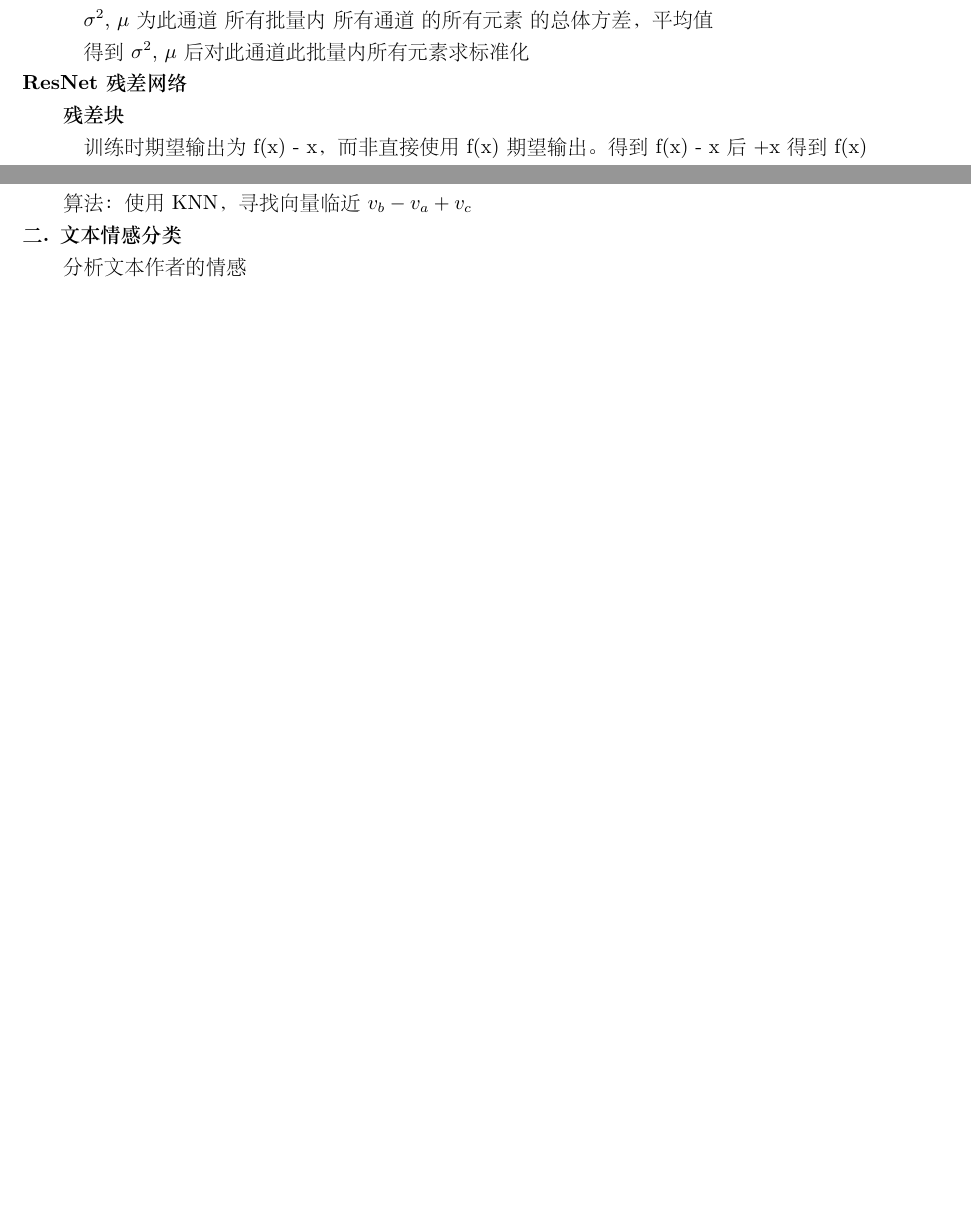
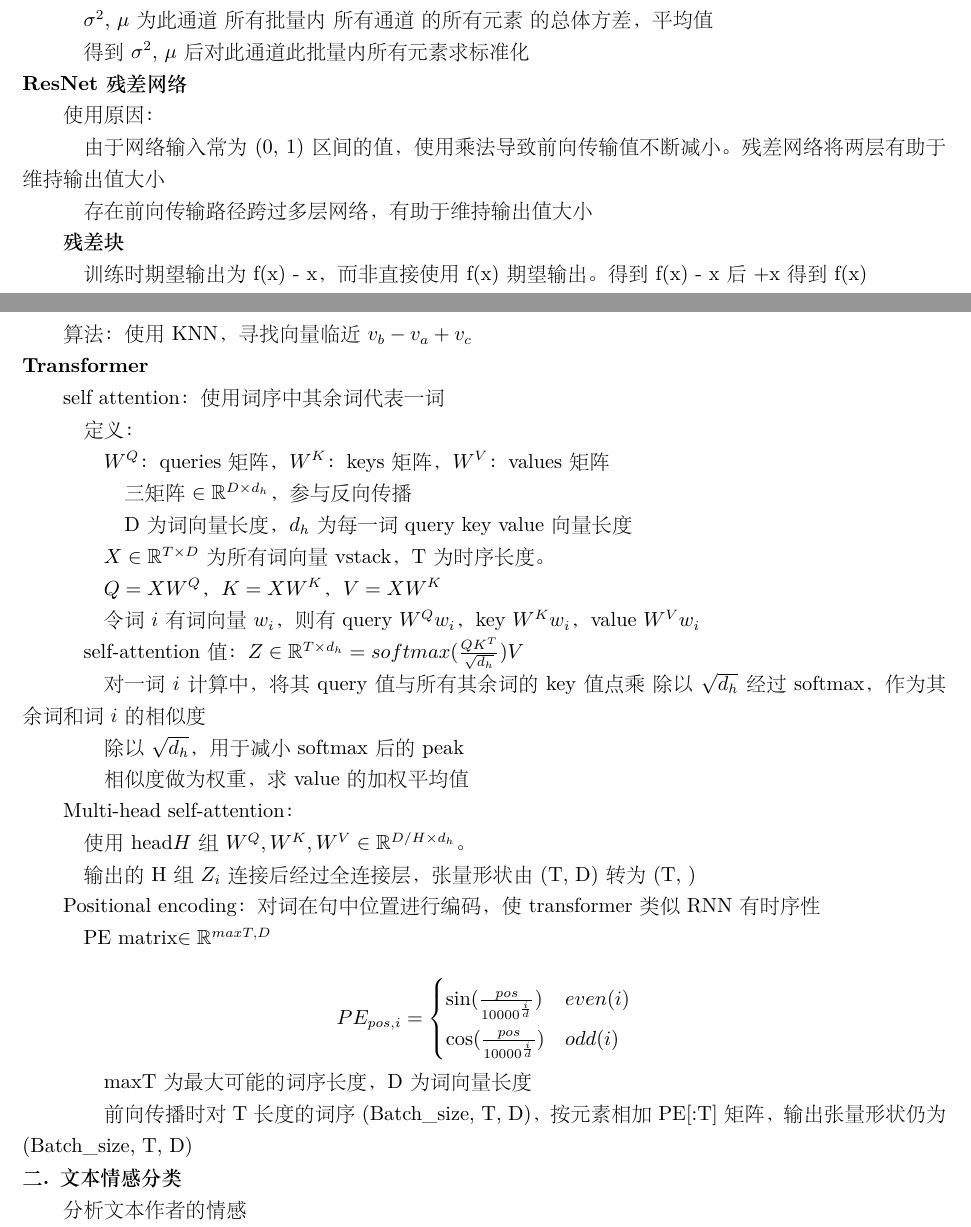
Before and after one commit to xu-shitong/deep-learning, a LaTeX document (deep-learning_note/deep-learning笔记.tex): two parts of pages 10 and 26 of 40 before the commit and two parts of pages 10 and 27 of 41 after it, joined at a grey line, cut so that both start at the same text, the shorter picture padded with empty space. The pictures show the PDF file deep-learning_note/deep-learning笔记.pdf that the author committed with the source.

Commit message:
xst: update note on transformer

```diff
--- a/deep-learning_note/deep-learning笔记.tex
+++ b/deep-learning_note/deep-learning笔记.tex
@@ -80,3 +93,6 @@
   \quad \quad multi label时将每一label分别进行binary cross entropy后求和
 
   \quad multi-label regression代价值为每一label预测值的binary cross entropy求和\\
+\textbf{Smooth L1}代价函数
+
+  $loss(x, y) = \frac{1}{n}\sum_iz_i$
@@ -657,6 +693,12 @@
 
   \quad 得到$\sigma^2$, $\mu$后对此通道此批量内所有元素求标准化\\
 \textbf{ResNet残差网络}
+
+  使用原因：
+
+  \quad 由于网络输入常为(0, 1)区间的值，使用乘法导致前向传输值不断减小。残差网络将两层有助于维持输出值大小
+
+  \quad 存在前向传输路径跨过多层网络，有助于维持输出值大小
 
   \textbf{残差块}
 
@@ -1689,6 +1731,52 @@
   给定词$w_a, w_b, w_c$，求$w_d$使得$w_a : w_b$关系类似$w_c:w_d$
 
   算法：使用KNN，寻找向量临近$v_b - v_a + v_c$\\
+\textbf{Transformer}
+
+  self attention：使用词序中其余词代表一词
+
+  \quad 定义：
+
+  \quad \quad $W^Q$：queries矩阵，$W^K$：keys矩阵，$W^V$：values矩阵
+
+  \quad \quad \quad 三矩阵$\in \mathbb{R}^{D \times d_h}$，参与反向传播
+
+  \quad \quad \quad D为词向量长度，$d_h$为每一词query key value向量长度
+
+  \quad \quad $X \in \mathbb{R}^{T \times D}$为所有词向量vstack，T为时序长度。
+
+  \quad \quad $Q = XW^Q$，$K = XW^K$，$V = XW^K$
+
+  \quad \quad 令词$i$有词向量$w_i$，则有query $W^Qw_i$，key $W^Kw_i$，value $W^Vw_i$
+
+  \quad self-attention值：$Z \in \mathbb{R}^{T \times d_h}= softmax(\frac{QK^T}{\sqrt{d_h}}) V$
+
+  \quad \quad 对一词$i$计算中，将其query值与所有其余词的key值点乘\ 除以$\sqrt{d_h}$\ 经过softmax，作为其余词和词$i$的相似度
+
+  \quad \quad 除以$\sqrt{d_h}$，用于减小softmax后的peak
+
+  \quad \quad 相似度做为权重，求value的加权平均值
+
+  Multi-head self-attention：
+
+  \quad 使用head$H$组$W^Q, W^K, W^V \in \mathbb{R}^{D / H \times d_h}$。
+
+  \quad 输出的H组$Z_i$连接后经过全连接层，张量形状由(T, D)转为(T, )
+
+  Positional encoding：对词在句中位置进行编码，使transformer类似RNN有时序性
+
+  \quad PE matrix$\in \mathbb{R}^{maxT, D}$
+
+  \quad \quad \begin{equation*}
+      PE_{pos, i} = \begin{cases}
+      \sin(\frac{pos}{10000^{\frac{i}{d}}}) & even(i)\\
+      \cos(\frac{pos}{10000^{\frac{i}{d}}}) & odd(i)
+      \end{cases}
+    \end{equation*}
+
+  \quad \quad maxT为最大可能的词序长度，D为词向量长度
+
+  \quad \quad 前向传播时对T长度的词序(Batch\_size, T, D)，按元素相加PE[:T]矩阵，输出张量形状仍为(Batch\_size, T, D)\\
 \textbf{二. 文本情感分类}
 
   分析文本作者的情感
```
Also changed, not shown: deep-learning_note/deep-learning笔记.pdf, deep-learning_note/deep-learning笔记.tex (39 more changed lines).
